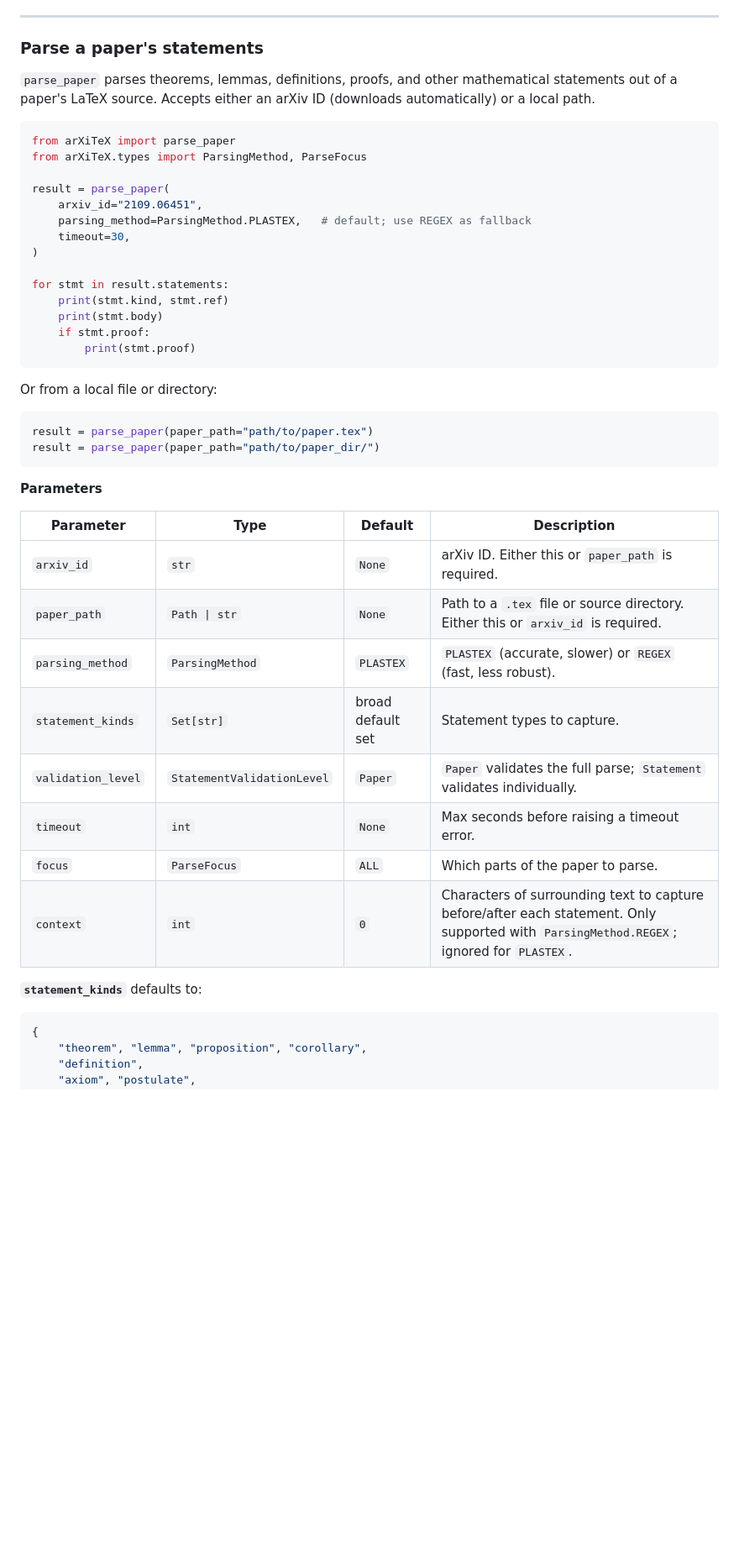
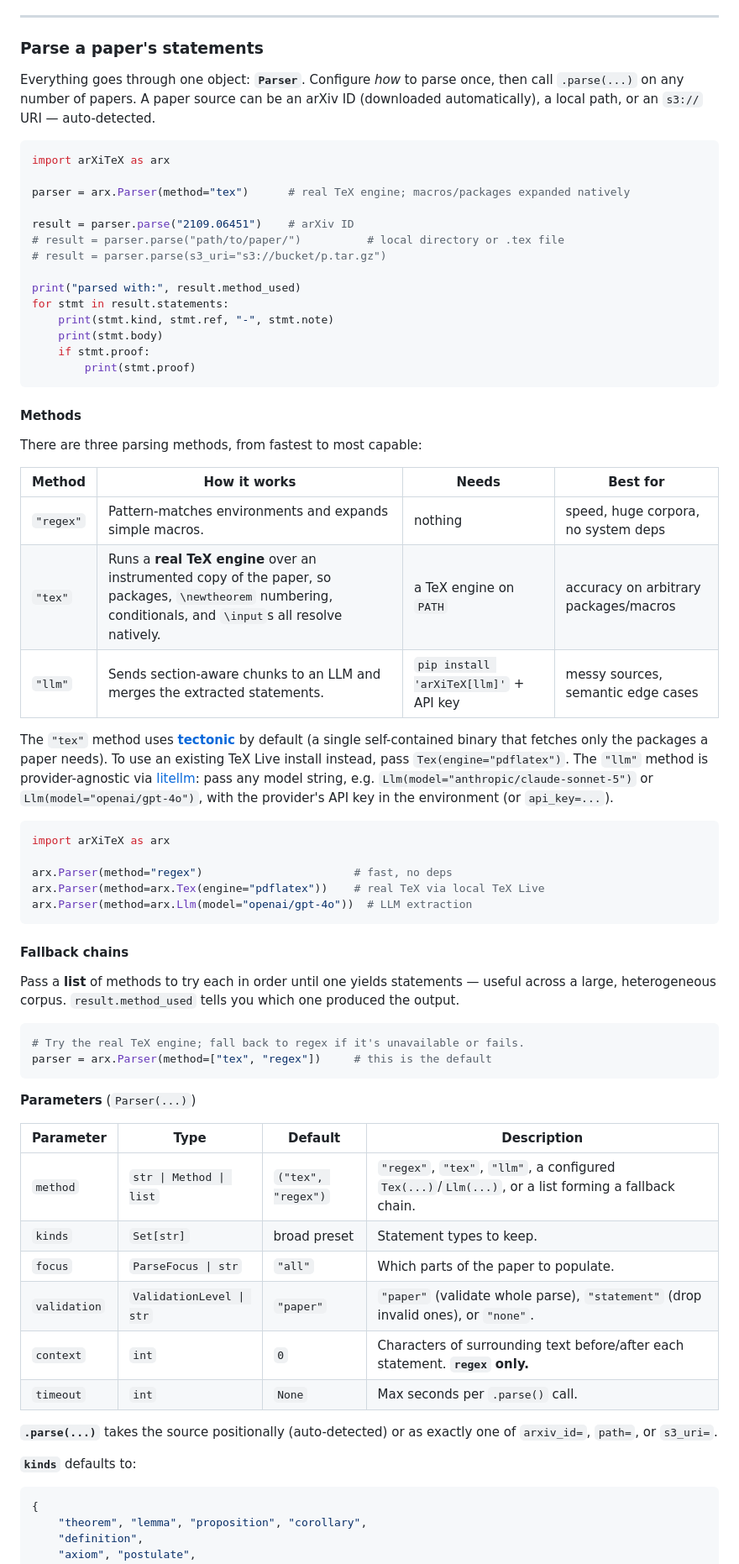
Before and after one commit to uw-math-ai/arXiTeX, a Markdown page: README.md, the part around one of its changes. Shown at 84% size. Drawn GitHub-style; blank space fills up the shorter version.

````diff
--- a/README.md
+++ b/README.md
@@ -68,48 +80,79 @@ rate-limiting.
 
 ### Parse a paper's statements
 
-`parse_paper` parses theorems, lemmas, definitions, proofs, and other
-mathematical statements out of a paper's LaTeX source. Accepts either
-an arXiv ID (downloads automatically) or a local path.
+Everything goes through one object: **`Parser`**. Configure *how* to parse once,
+then call `.parse(...)` on any number of papers. A paper source can be an arXiv
+ID (downloaded automatically), a local path, or an `s3://` URI — auto-detected.
 
 ```python
-from arXiTeX import parse_paper
-from arXiTeX.types import ParsingMethod, ParseFocus
+import arXiTeX as arx
 
-result = parse_paper(
-    arxiv_id="2109.06451",
-    parsing_method=ParsingMethod.PLASTEX,   # default; use REGEX as fallback
-    timeout=30,
-)
+parser = arx.Parser(method="tex")      # real TeX engine; macros/packages expanded natively
 
+result = parser.parse("2109.06451")    # arXiv ID
+# result = parser.parse("path/to/paper/")          # local directory or .tex file
+# result = parser.parse(s3_uri="s3://bucket/p.tar.gz")
+
+print("parsed with:", result.method_used)
 for stmt in result.statements:
-    print(stmt.kind, stmt.ref)
+    print(stmt.kind, stmt.ref, "-", stmt.note)
     print(stmt.body)
     if stmt.proof:
         print(stmt.proof)
 ```
 
-Or from a local file or directory:
+#### Methods
+
+There are three parsing methods, from fastest to most capable:
+
+| Method | How it works | Needs | Best for |
+|---|---|---|---|
+| `"regex"` | Pattern-matches environments and expands simple macros. | nothing | speed, huge corpora, no system deps |
+| `"tex"` | Runs a **real TeX engine** over an instrumented copy of the paper, so packages, `\newtheorem` numbering, conditionals, and `\input`s all resolve natively. | a TeX engine on `PATH` | accuracy on arbitrary packages/macros |
+| `"llm"` | Sends section-aware chunks to an LLM and merges the extracted statements. | `pip install 'arXiTeX[llm]'` + API key | messy sources, semantic edge cases |
+
+The `"tex"` method uses [**tectonic**](https://tectonic-typesetting.github.io/)
+by default (a single self-contained binary that fetches only the packages a
+paper needs). To use an existing TeX Live install instead, pass
+`Tex(engine="pdflatex")`. The `"llm"` method is provider-agnostic via
+[litellm](https://github.com/BerriAI/litellm): pass any model string, e.g.
+`Llm(model="anthropic/claude-sonnet-5")` or `Llm(model="openai/gpt-4o")`, with
+the provider's API key in the environment (or `api_key=...`).
 
 ```python
-result = parse_paper(paper_path="path/to/paper.tex")
-result = parse_paper(paper_path="path/to/paper_dir/")
+import arXiTeX as arx
+
+arx.Parser(method="regex")                       # fast, no deps
+arx.Parser(method=arx.Tex(engine="pdflatex"))    # real TeX via local TeX Live
+arx.Parser(method=arx.Llm(model="openai/gpt-4o"))  # LLM extraction
 ```
 
-**Parameters**
+#### Fallback chains
+
+Pass a **list** of methods to try each in order until one yields statements —
+useful across a large, heterogeneous corpus. `result.method_used` tells you
+which one produced the output.
+
+```python
+# Try the real TeX engine; fall back to regex if it's unavailable or fails.
+parser = arx.Parser(method=["tex", "regex"])     # this is the default
+```
+
+**Parameters** (`Parser(...)`)
 
 | Parameter | Type | Default | Description |
 |---|---|---|---|
-| `arxiv_id` | `str` | `None` | arXiv ID. Either this or `paper_path` is required. |
-| `paper_path` | `Path \| str` | `None` | Path to a `.tex` file or source directory. Either this or `arxiv_id` is required. |
-| `parsing_method` | `ParsingMethod` | `PLASTEX` | `PLASTEX` (accurate, slower) or `REGEX` (fast, less robust). |
-| `statement_kinds` | `Set[str]` | broad default set | Statement types to capture. |
-| `validation_level` | `StatementValidationLevel` | `Paper` | `Paper` validates the full parse; `Statement` validates individually. |
-| `timeout` | `int` | `None` | Max seconds before raising a timeout error. |
-| `focus` | `ParseFocus` | `ALL` | Which parts of the paper to parse. |
-| `context` | `int` | `0` | Characters of surrounding text to capture before/after each statement. Only supported with `ParsingMethod.REGEX`; ignored for `PLASTEX`. |
+| `method` | `str \| Method \| list` | `("tex", "regex")` | `"regex"`, `"tex"`, `"llm"`, a configured `Tex(...)`/`Llm(...)`, or a list forming a fallback chain. |
+| `kinds` | `Set[str]` | broad preset | Statement types to keep. |
+| `focus` | `ParseFocus \| str` | `"all"` | Which parts of the paper to populate. |
+| `validation` | `ValidationLevel \| str` | `"paper"` | `"paper"` (validate whole parse), `"statement"` (drop invalid ones), or `"none"`. |
+| `context` | `int` | `0` | Characters of surrounding text before/after each statement. **`regex` only.** |
+| `timeout` | `int` | `None` | Max seconds per `.parse()` call. |
 
-**`statement_kinds`** defaults to:
+**`.parse(...)`** takes the source positionally (auto-detected) or as exactly one
+of `arxiv_id=`, `path=`, or `s3_uri=`.
+
+**`kinds`** defaults to:
 
 ```python
 {
````
Also changed, not shown: other parts of README.md (+59 -26 lines).
